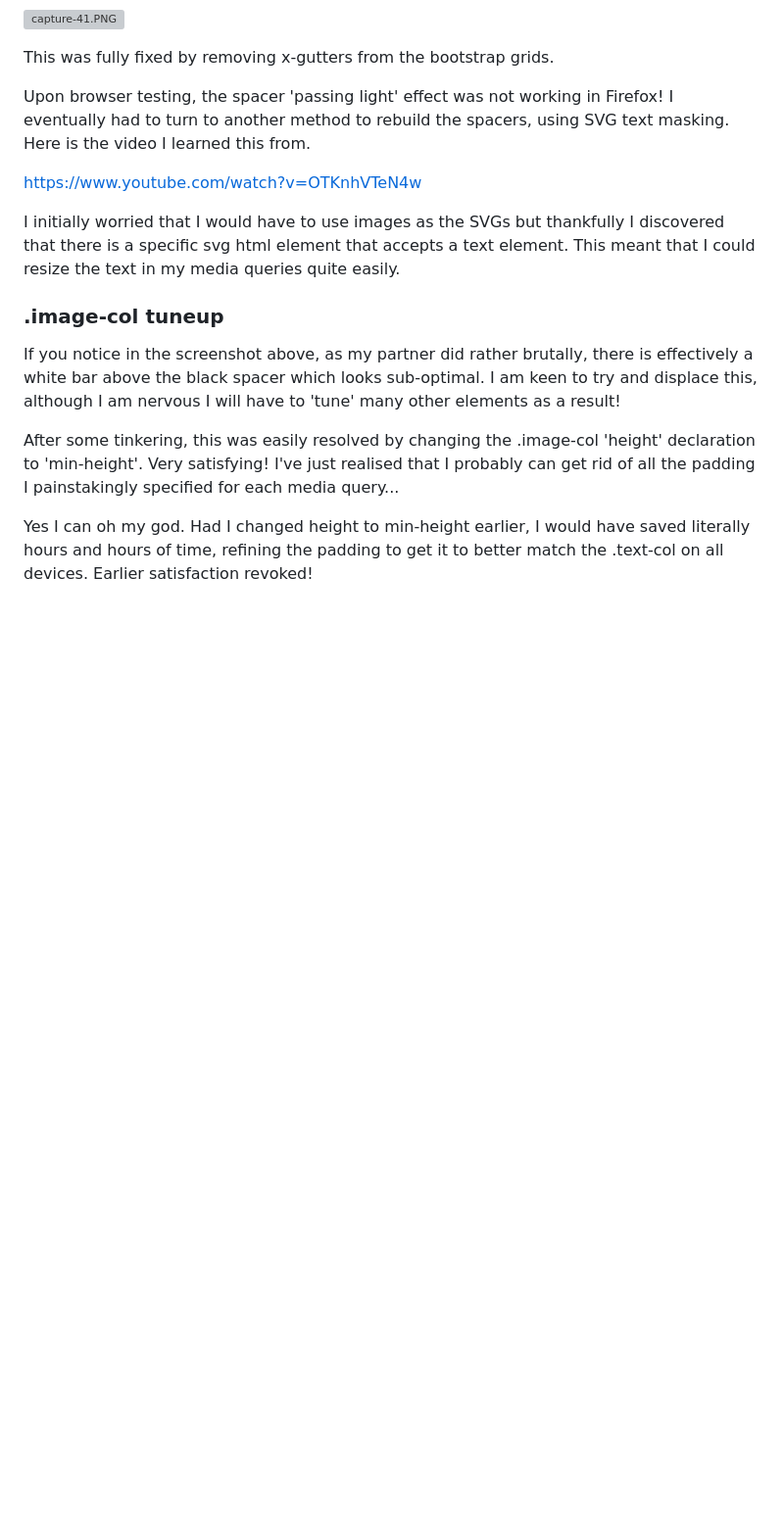
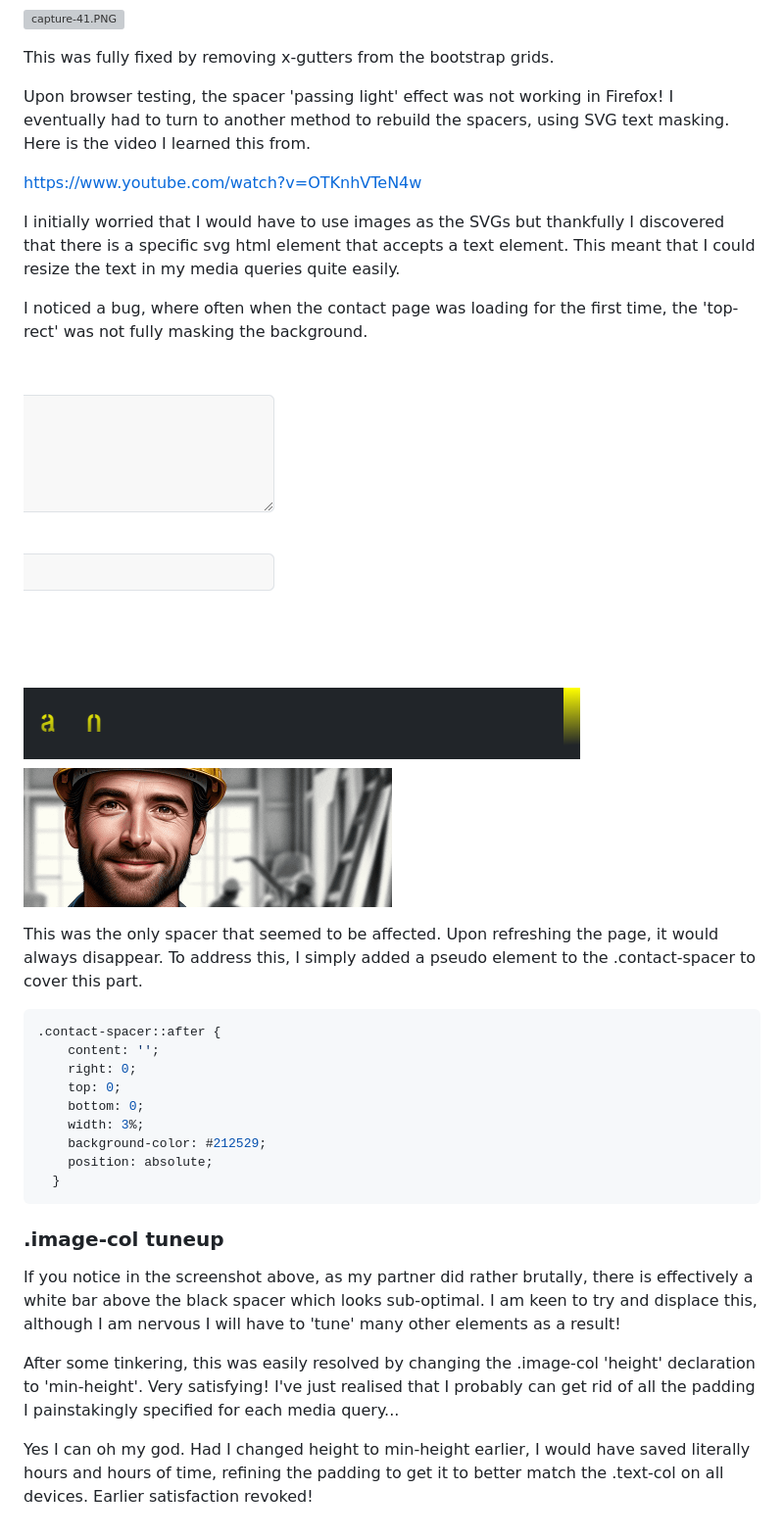
Before and after one commit to LlewBach/aj-builder, a Markdown page: build-log.md, the part around the change. Shown: that part at 98% size. Drawn GitHub-style; pictures changed too: assets/captures/capture-54.PNG (added); blank space fills up the shorter version; grey boxes are pictures that could not be loaded.

Commit message:
Update Build Log

````diff
--- a/build-log.md
+++ b/build-log.md
@@ -727,6 +727,24 @@ https://www.youtube.com/watch?v=OTKnhVTeN4w
 
 I initially worried that I would have to use images as the SVGs but thankfully I discovered that there is a specific svg html element that accepts a text element. This meant that I could resize the text in my media queries quite easily.
 
+I noticed a bug, where often when the contact page was loading for the first time, the 'top-rect' was not fully masking the background.
+
+![capture-54.PNG](assets/captures/capture-54.PNG)
+
+This was the only spacer that seemed to be affected. Upon refreshing the page, it would always disappear. To address this, I simply added a pseudo element to the .contact-spacer to cover this part.
+
+```css
+.contact-spacer::after {
+    content: '';
+    right: 0;
+    top: 0;
+    bottom: 0;
+    width: 3%;
+    background-color: #212529;
+    position: absolute;
+  }
+```
+
 ### .image-col tuneup
 
 If you notice in the screenshot above, as my partner did rather brutally, there is effectively a white bar above the black spacer which looks sub-optimal. I am keen to try and displace this, although I am nervous I will have to 'tune' many other elements as a result!
````
